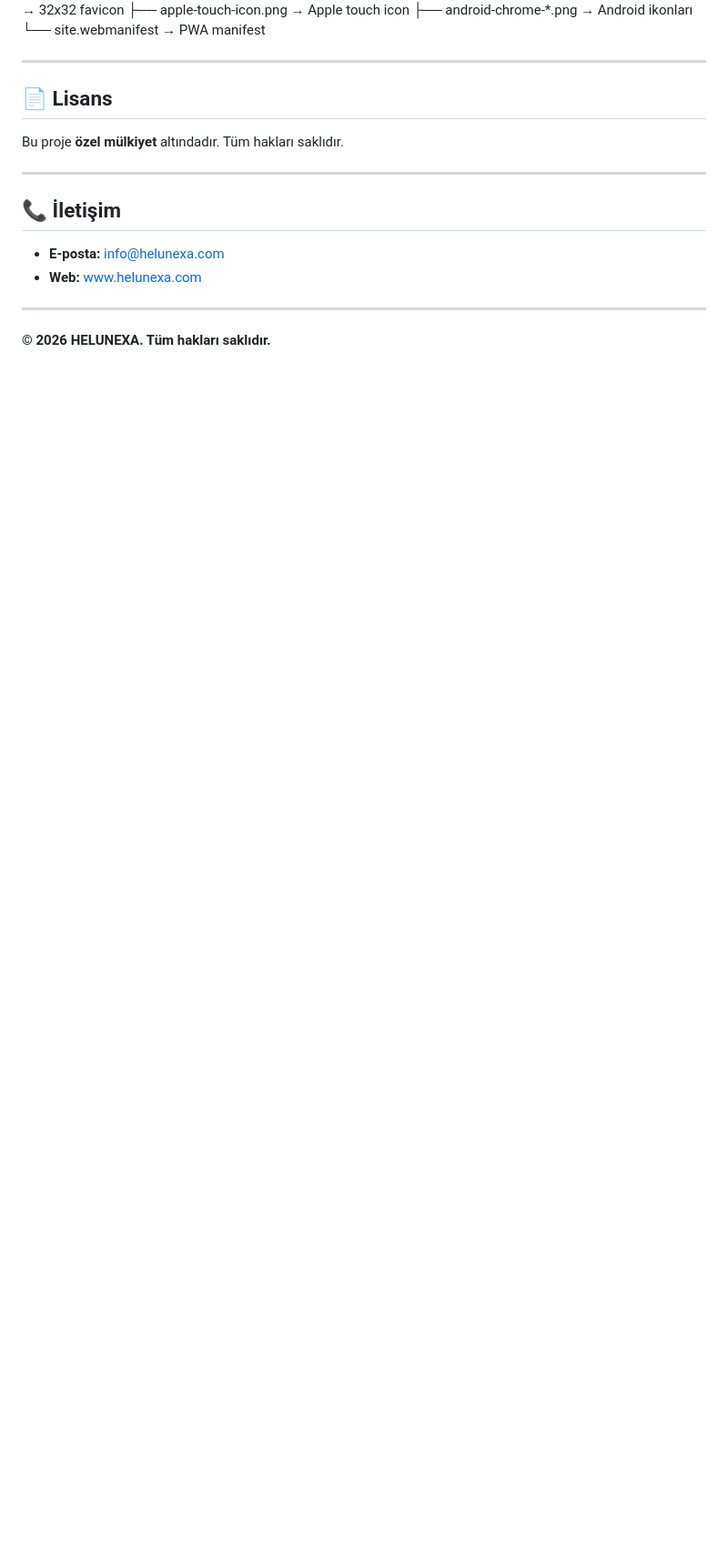
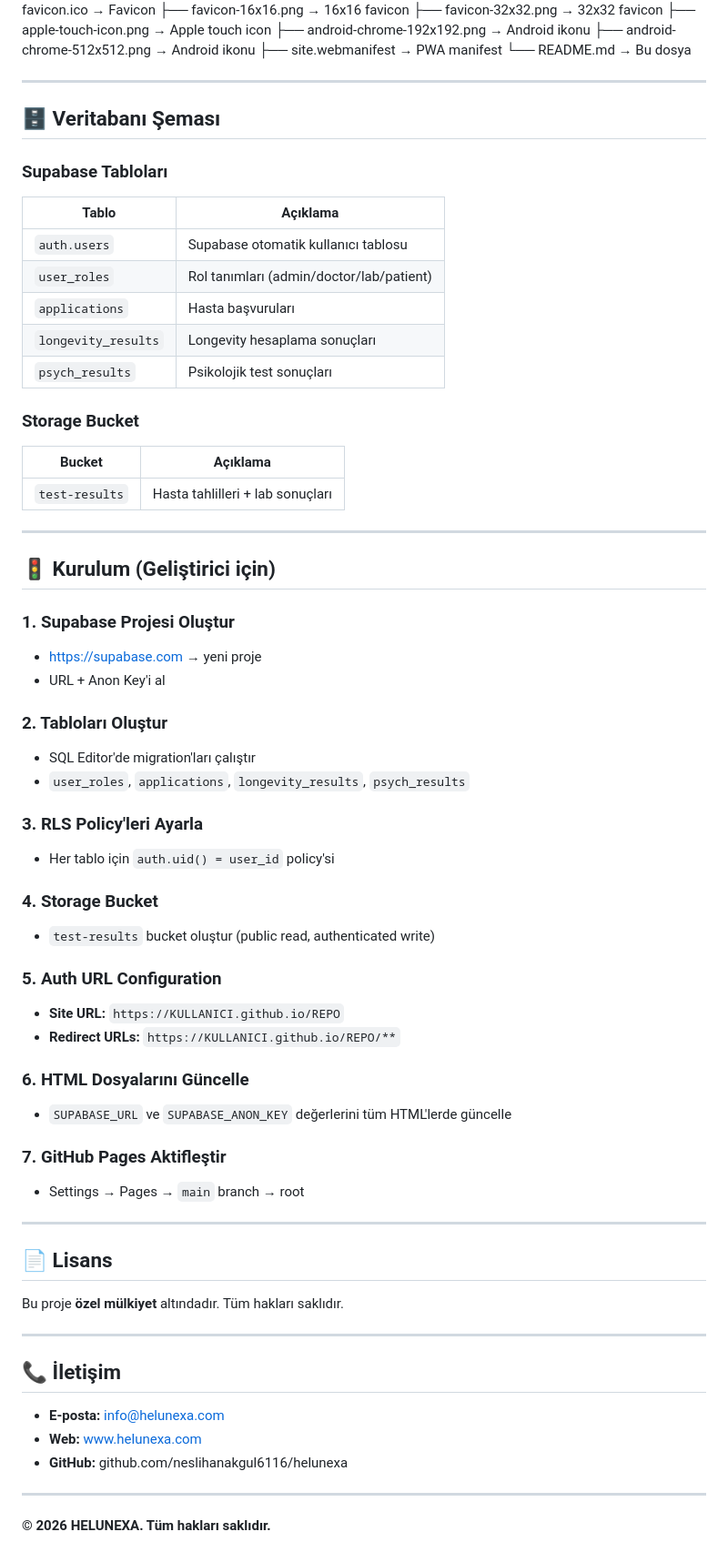
Before and after one commit to HELUNEXA/helunexa, a Markdown page: README.md, the part around one of its changes. Shown at 91% size. Rendered like a GitHub page; blank space fills up the shorter version.

```diff
--- a/README.md
+++ b/README.md
@@ -145,8 +188,58 @@ HELUNEXA/
 ├── favicon-16x16.png → 16x16 favicon
 ├── favicon-32x32.png → 32x32 favicon
 ├── apple-touch-icon.png → Apple touch icon
-├── android-chrome-*.png → Android ikonları
-└── site.webmanifest → PWA manifest
+├── android-chrome-192x192.png → Android ikonu
+├── android-chrome-512x512.png → Android ikonu
+├── site.webmanifest → PWA manifest
+└── README.md → Bu dosya
+
+---
+
+## 🗄️ Veritabanı Şeması
+
+### Supabase Tabloları
+
+| Tablo | Açıklama |
+|-------|----------|
+| `auth.users` | Supabase otomatik kullanıcı tablosu |
+| `user_roles` | Rol tanımları (admin/doctor/lab/patient) |
+| `applications` | Hasta başvuruları |
+| `longevity_results` | Longevity hesaplama sonuçları |
+| `psych_results` | Psikolojik test sonuçları |
+
+### Storage Bucket
+
+| Bucket | Açıklama |
+|--------|----------|
+| `test-results` | Hasta tahlilleri + lab sonuçları |
+
+---
+
+## 🚦 Kurulum (Geliştirici için)
+
+### 1. Supabase Projesi Oluştur
+- https://supabase.com → yeni proje
+- URL + Anon Key'i al
+
+### 2. Tabloları Oluştur
+- SQL Editor'de migration'ları çalıştır
+- `user_roles`, `applications`, `longevity_results`, `psych_results`
+
+### 3. RLS Policy'leri Ayarla
+- Her tablo için `auth.uid() = user_id` policy'si
+
+### 4. Storage Bucket
+- `test-results` bucket oluştur (public read, authenticated write)
+
+### 5. Auth URL Configuration
+- **Site URL:** `https://KULLANICI.github.io/REPO`
+- **Redirect URLs:** `https://KULLANICI.github.io/REPO/**`
+
+### 6. HTML Dosyalarını Güncelle
+- `SUPABASE_URL` ve `SUPABASE_ANON_KEY` değerlerini tüm HTML'lerde güncelle
+
+### 7. GitHub Pages Aktifleştir
+- Settings → Pages → `main` branch → root
 
 ---
 
@@ -160,6 +253,7 @@ Bu proje **özel mülkiyet** altındadır. Tüm hakları saklıdır.
 
 - **E-posta:** info@helunexa.com
 - **Web:** www.helunexa.com
+- **GitHub:** github.com/neslihanakgul6116/helunexa
 
 ---
 
```
Also changed, not shown: other parts of README.md (+59 -16 lines).
